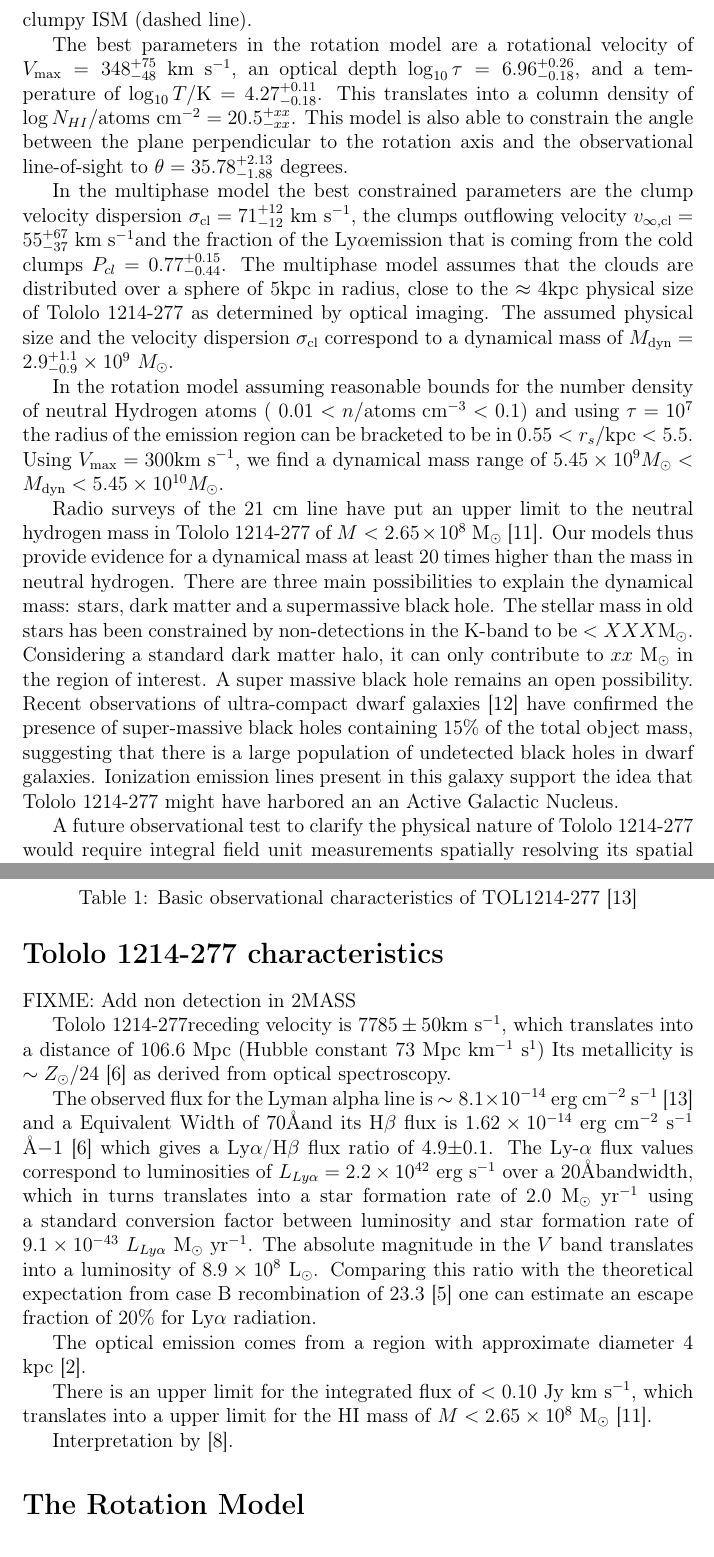
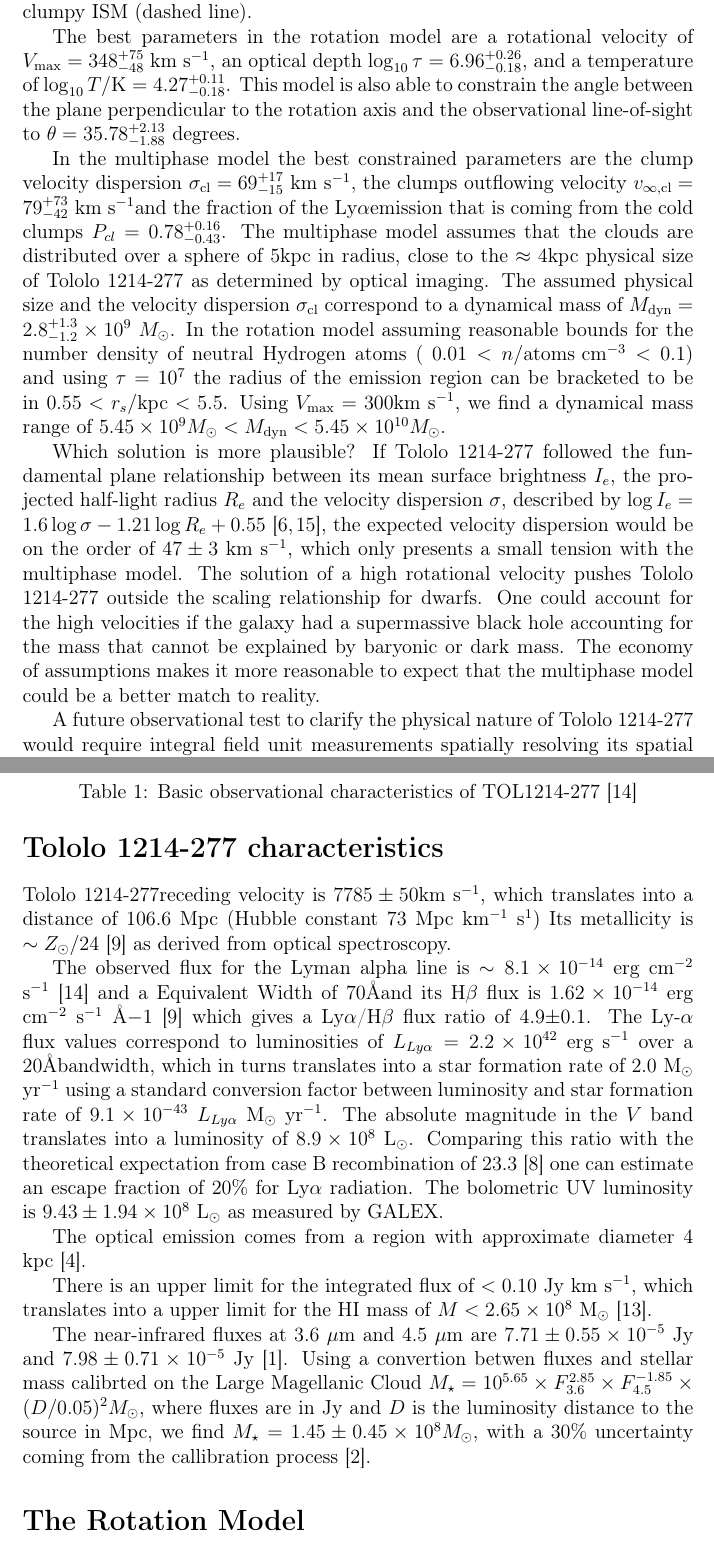
Before and after one commit to astroandes/tololo-lya-fit, a LaTeX document (paper/letter.tex): two parts of pages 3 and 6 of 9 before the commit and two parts of pages 3 and 7 of 10 after it, joined at a grey line, cut so that both start at the same text. Compiled offline with pdfLaTeX.

Commit message:
latest version of the letter. no black hole.

```diff
--- a/paper/letter.tex
+++ b/paper/letter.tex
@@ -83,5 +83,3 @@ It is the first time that an observed \lya\ spectrum can be explained
 assuming either of these physical conditions.
 We find that both models independently require high velocities
 (either a bulk rotation of $348^{+75}_{-48}$ km s$^{-1}$ or a clump velocity
-dispersion of $71^{+12}_{-12}$ km s$^{-1}$ with outflows of
-$55^{+67}_{-37}$ km s$^{-1}$) consistent with a dynamical mass on
@@ -91 +86,2 @@ We argue that a plaussible explanation for the high dynamical mass is
-the presence of a super-massive black hole.
+dispersion of $69^{+17}_{-15}$ km s$^{-1}$ with outflows of
+$79^{+73}_{-42}$ km s$^{-1}$) consistent with a dynamical mass at
@@ -189,55 +190,44 @@ simulations for a rotating sphere (continuous line) and a clumpy ISM
 (dashed line).
 
 The best parameters in the rotation model are a rotational velocity of
-$V_{\rm max}=348^{+75}_{-48}$ \kms, an optical depth $\log_{10}\tau=6.96^{+0.26}_{-0.18}$,  and a temperature of $\log_{10} T/\mathrm {K} = 4.27^{+0.11}_{-0.18}$.
-This translates into a column density of $\log N_{HI} /
-\mathrm{atoms\ cm}^{-2} =  20.5^{+xx}_{-xx}$.
-This model is also able to constrain the angle between the plane perpendicular to the rotation axis and the observational line-of-sight to
-$\theta = 35.78^{+2.13}_{-1.88}$ degrees.
+$V_{\rm max}=348^{+75}_{-48}$ \kms, an optical depth
+$\log_{10}\tau=6.96^{+0.26}_{-0.18}$,  and a temperature of $\log_{10}
+T/\mathrm {K} = 4.27^{+0.11}_{-0.18}$.
+This model is also able to constrain the angle between the plane
+perpendicular to the rotation axis and the observational line-of-sight
+to $\theta = 35.78^{+2.13}_{-1.88}$ degrees.
 
 In the multiphase model the best constrained parameters are
-the clump velocity dispersion  $\sigma_{\rm{cl}}=71^{+12}_{-12}$ \kms,
-the clumps outflowing velocity $v_{\infty, \rm{cl}}=55^{+67}_{-37}$
+the clump velocity dispersion  $\sigma_{\rm{cl}}=69^{+17}_{-15}$ \kms,
+the clumps outflowing velocity $v_{\infty, \rm{cl}}=79^{+73}_{-42}$
 \kms and the fraction of the \lya emission that is  coming
-from the cold clumps
-$P_{cl}=0.77^{+0.15}_{-0.44}$.
+from the cold clumps  $P_{cl}=0.78^{+0.16}_{-0.43}$.
 The multiphase model assumes that the clouds are distributed over a
 sphere of $5$kpc in radius, close to the $\approx 4$kpc physical size
 of \tol\ as determined by optical imaging.
 The assumed physical size and the velocity dispersion $\sigma_{\rm
   cl}$ correspond to a  dynamical mass of  $M_{\rm
-  dyn}=2.9^{+1.1}_{-0.9}\times 10^{9}$ $M_{\odot}$.
-
-In the rotation model assuming reasonable bounds for the number
-density of neutral Hydrogen atoms (
+  dyn}=2.8^{+1.3}_{-1.2}\times 10^{9}$ $M_{\odot}$. In the rotation
+model assuming reasonable bounds for the number density of neutral Hydrogen atoms (
 $0.01<n/\mathrm{atoms\ cm^{-3}}<0.1$) and using $\tau=10^7$ the radius
 of the emission region can be bracketed to be in $0.55 <
 r_s/\mathrm{kpc}< 5.5$.
 Using $V_{\rm max}=300$km s$^{-1}$, we find a dynamical mass range of
 $5.45\times 10^{9}M_{\odot} < M_{\rm dyn} < 5.45\times 10^{10} M_{\odot}$.
 
-
-Radio surveys of the 21 cm line have put an upper limit to the neutral
-hydrogen mass in \tol\ of $M<2.65\times 10^{8}$ M$_{\odot}$
-\cite{pustilnikmartin07}.
-Our models thus provide evidence for a dynamical mass at least 20 times
-higher than the mass in neutral hydrogen.
-There are three main possibilities to explain the dynamical
-mass: stars, dark matter and a supermassive black hole.
-The stellar mass in old stars has been constrained by non-detections
-in the K-band to be $<XXX$M$_{\odot}$.
-Considering a standard dark matter halo, it can only contribute to
-$xx$ M$_{\odot}$ in the region of interest.
-A super massive black hole remains an open possibility.
-Recent observations of ultra-compact dwarf galaxies
-\cite{Seth2014} have confirmed the presence of super-massive black
-holes containing $15\%$ of the total object mass, suggesting that
-there is a large population of undetected black holes in dwarf
-galaxies.
-Ionization emission lines present in this galaxy support the idea that
-\tol\ might have harbored an an Active Galactic Nucleus.
-
-
+Which solution is more plausible? If \tol\ followed the fundamental
+plane relationship between its mean surface brightness $I_e$, the
+projected half-light radius $R_e$ and the velocity dispersion
+$\sigma$, described by $\log I_e=1.6 \log\sigma - 1.21\log R_e +
+0.55$ \cite{2009ApJ...698.1590G,2011ApJ...726..108T},
+the expected velocity dispersion would be on the order of $47\pm 3$
+\kms, which only presents a small tension with the multiphase model.
+The solution of a high rotational velocity pushes \tol\ outside the
+scaling relationship for dwarfs. One could account for the high
+velocities if the galaxy had a supermassive black hole accounting for
+the mass that cannot be explained by baryonic or dark mass. The economy of
+assumptions makes it more reasonable to expect that the multiphase
+model could be a better match to reality.
 
 A future observational test to clarify the physical nature of
 \tol\ would require integral field unit measurements spatially
@@ -307,8 +297,10 @@ $21$cm (Jy km s$^{-1}$)& $<0.10$ \\
   \cite{Thuan97}\\}
 \end{table}
 
-FIXME: Add non detection in 2MASS %\url{http://vizier.u-strasbg.fr/cgi-bin/VizieR?-source=B/2mass}
 
+%\url{http://vizier.u-strasbg.fr/cgi-bin/VizieR?-source=B/2mass}
+% TOLOLO 00021
+%https://ned.ipac.caltech.edu/cgi-bin/objsearch?objname=Tol+21&extend=no&hconst=73&omegam=0.27&omegav=0.73&corr_z=1&out_csys=Equatorial&out_equinox=J2000.0&obj_sort=RA+or+Longitude&of=pre_text&zv_breaker=30000.0&list_limit=5&img_stamp=YES
 \tol receding velocity is $7785\pm 50$km s$^{-1}$, which translates
 into a distance of $106.6$ Mpc (Hubble constant 73 Mpc km$^{-1}$
 s$^{1}$)
@@ -333,6 +325,8 @@ $8.9\times 10^{8}$ L$_{\odot}$.
 Comparing this ratio with the theoretical expectation from case B
 recombination of $23.3$ \cite{Hummer1987} one can estimate an escape
 fraction of $20$\% for Ly$\alpha$ radiation.
+The bolometric UV luminosity is $9.43\pm1.94 \times 10^{8}$
+L$_{\odot}$ as measured by GALEX.
 
 The optical emission  comes from a   region with approximate diameter
 4 kpc \cite{Fricke01}.
@@ -342,8 +336,16 @@ integrated flux of $<0.10$ Jy km s$^{-1}$, which translates into a
 upper limit for the HI mass of $M<2.65\times 10^{8}$ M$_{\odot}$
 \cite{pustilnikmartin07}.
 
+The near-infrared fluxes at $3.6$ $\mu$m and $4.5$ $\mu$m are
+$7.71\pm0.55\times 10^{-5}$ Jy and $7.98\pm0.71\times 10^{-5}$ Jy
+\cite{2008ApJ...678..804E}.  Using a convertion betwen fluxes and
+stellar mass calibrted on the Large Magellanic Cloud $M_{\star} =
+10^{5.65} \times F_{3.6}^{2.85} \times F_{4.5}^{-1.85} \times
+(D/0.05)^2 M_{\odot}$, where fluxes are in Jy and $D$ is the luminosity
+distance to the source in Mpc, we find $M_{\star} = 1.45\pm0.45\times 10^{8}
+M_{\odot}$, with a $30\%$ uncertainty coming from the callibration
+process \cite{2012AJ....143..139E}.
 
-Interpretation by \cite{mashesse03}.
 
 
 \section*{The Rotation Model}
```
Also changed, not shown: paper/references.bib (+75 -0 lines), paper/letter.pdf, paper/letter.tex (49 more changed lines).
